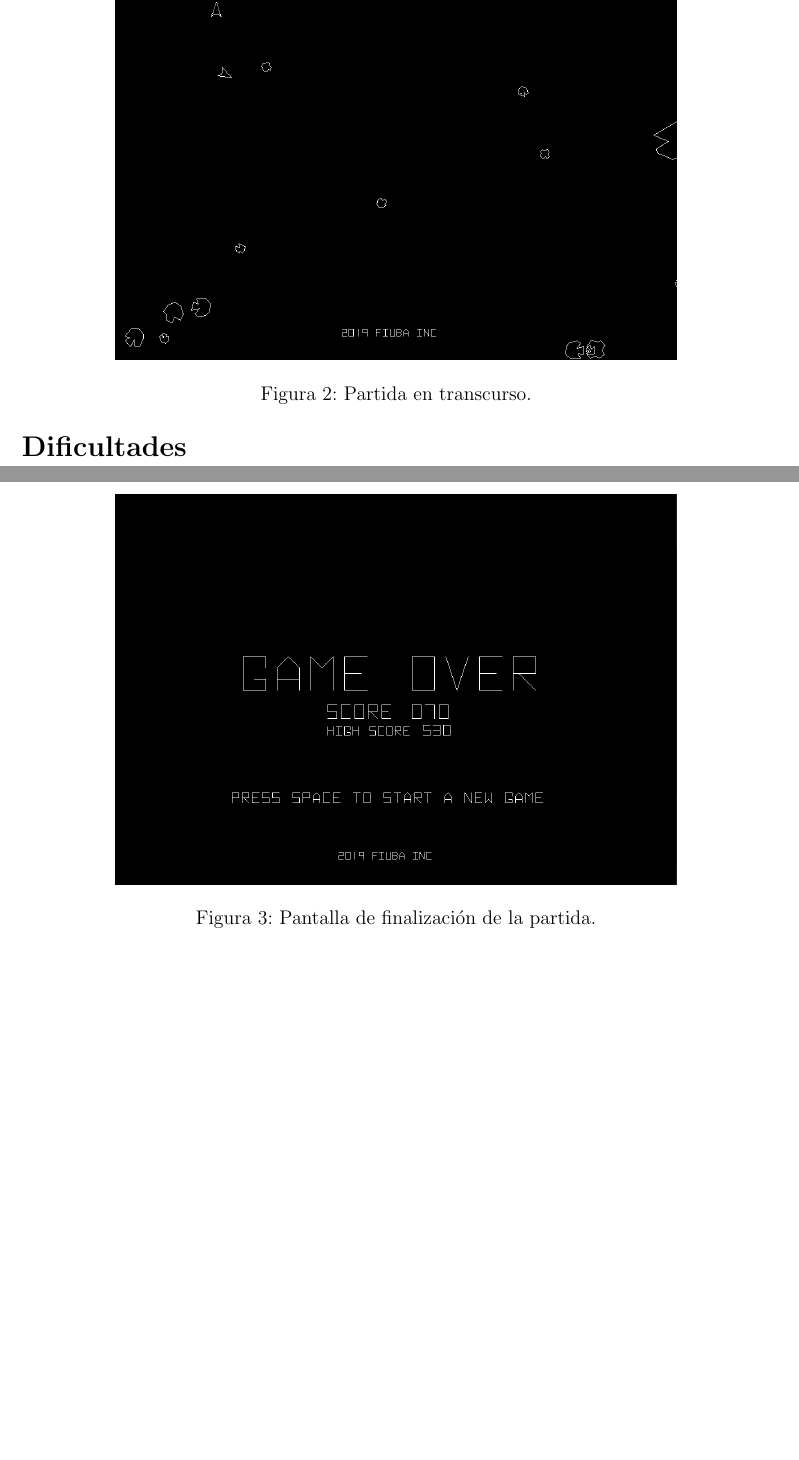
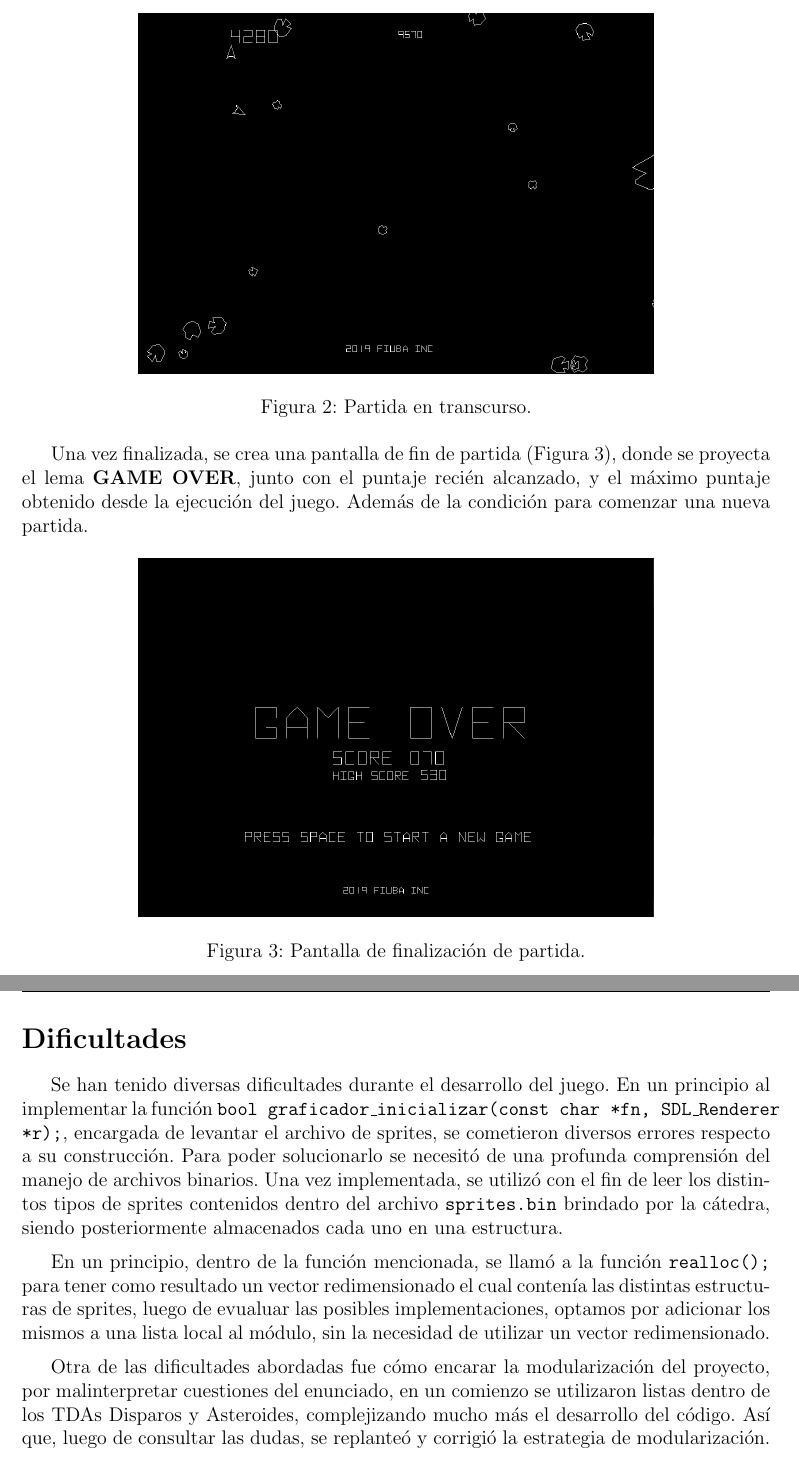
Before and after one commit to malediaz/Asteroids, a LaTeX document (Informe/Informe.tex): two parts of pages 3 and 4 of 4, joined at a grey line, cut so that both start at the same text, the shorter picture padded with empty space. Compiled offline with pdfLaTeX.

Commit message:
Add files via upload

```diff
--- a/Informe/Informe.tex
+++ b/Informe/Informe.tex
@@ -1,15 +1,16 @@
 %CONFIG DEL DOC
 \documentclass[a4paper, 12pt, spanish]{article}
+
 \usepackage[utf8x]{inputenc}
 \usepackage{babel}
 \usepackage{multicol, enumitem}
 \usepackage{graphicx}
+\usepackage{fancyhdr}
 \graphicspath{ {images/} }
 \usepackage{anysize}
+%\pagenumbering{gobble}
 
 \marginsize{2.5cm}{2.5cm}{2cm}{2cm}
-
-
 \def\code#1{\texttt{#1}}
 
 
@@ -73,17 +85,28 @@ Lander). Además, se diseñaron y utilizaron diferentes TDAs para los objetos de
-\begin{figure}[h]
+\begin{figure}[h!]
  	\centering
-	\includegraphics[width=12cm]{juego}
+	\includegraphics[width=11cm]{juego}
 	\caption{Partida en transcurso.}
 \end{figure}
 
-\begin{figure}[h]
+Una vez finalizada, se crea una pantalla de fin de partida (Figura 3), donde se proyecta el lema \textbf{GAME OVER}, junto con el puntaje recién alcanzado, y el máximo puntaje obtenido desde la ejecución del juego. Además de la condición para comenzar una nueva partida.
+
+\begin{figure}[h!]
  	\centering
-	\includegraphics[width=12cm]{game_over_screen}
-	\caption{Pantalla de finalización de la partida.}
+	\includegraphics[width=11cm]{game_over_screen}
+	\caption{Pantalla de finalización de partida.}
 \end{figure}
 
 
 \section*{Dificultades}
 
+Se han tenido diversas dificultades durante el desarrollo del juego. En un principio al implementar la función \texttt{bool graficador$\_$inicializar(const char *fn, SDL$\_$Renderer *r);}, encargada de levantar el archivo de sprites, se cometieron diversos errores respecto a su construcción. Para poder solucionarlo se necesitó de una profunda comprensión del manejo de archivos binarios. Una vez implementada, se utilizó con el fin de leer los distintos tipos de sprites contenidos dentro del archivo \texttt{sprites.bin} brindado por la cátedra, siendo posteriormente almacenados cada uno en una estructura.
+
+\medskip
+En un principio, dentro de la función mencionada, se llamó a la función \texttt{realloc();} para tener como resultado un vector redimensionado el cual contenía las distintas estructuras de sprites, luego de evualuar
+las posibles implementaciones, optamos por adicionar los mismos a una lista local al módulo, sin la necesidad de utilizar un vector redimensionado.
+
+\medskip
+Otra de las dificultades abordadas fue cómo encarar la modularización del proyecto, por malinterpretar cuestiones
+del enunciado, en un comienzo se utilizaron listas dentro de los TDAs Disparos y Asteroides, complejizando mucho más el desarrollo del código. Así que, luego de consultar las dudas, se replanteó y corrigió la estrategia de modularización.
 
 \end{document}
```
Also changed, not shown: Informe/Informe.pdf, Informe/Informe.tex (27 more changed lines), 4 other files.
